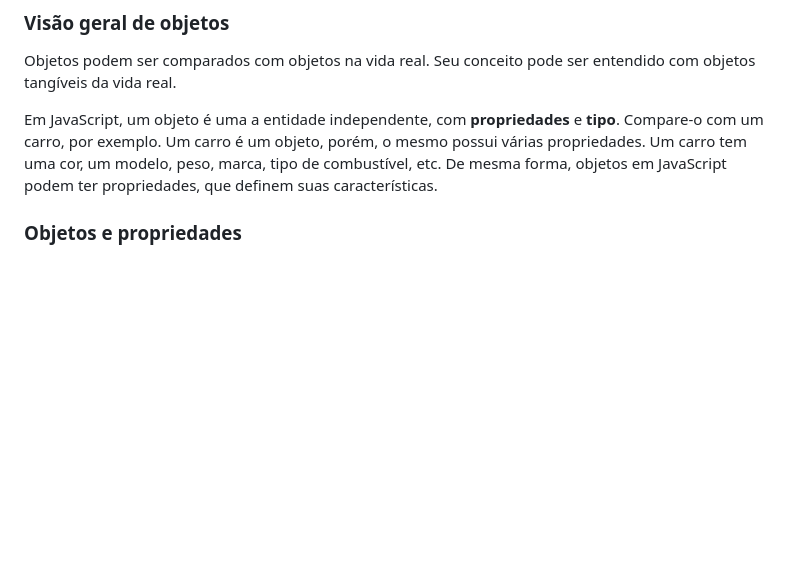
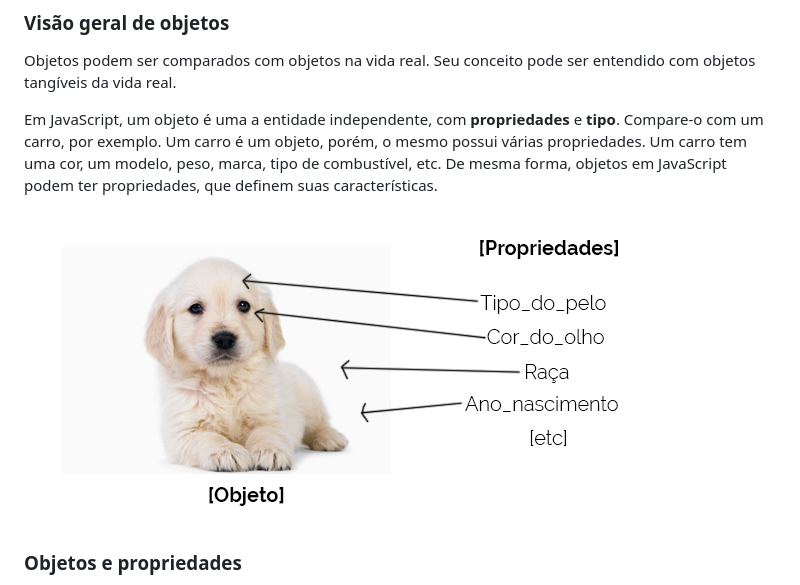
Before and after one commit to Webschool-io/js4girls, a Markdown page: material-didatico/objects.md, the part around the change. GitHub-like rendering; pictures changed too: material-didatico/objects-img1.jpg (added); blank space fills up the shorter version.

Commit message:
Objects - Inclusão de imagem
Objects - Inclusão de imagem

```diff
--- a/material-didatico/objects.md
+++ b/material-didatico/objects.md
@@ -8,6 +8,8 @@ Além dos objetos que são pré-definidos no browser, você pode definir seus pr
 Objetos podem ser comparados com objetos na vida real. Seu conceito pode ser entendido com objetos tangíveis da vida real.
 
 Em JavaScript, um objeto é uma a entidade independente, com **propriedades** e **tipo**. Compare-o com um carro, por exemplo. Um carro é um objeto, porém, o mesmo possui várias propriedades. Um carro tem uma cor, um modelo, peso, marca, tipo de combustível, etc. De mesma forma, objetos em JavaScript podem ter propriedades, que definem suas características.
+
+![Exemplo](objects-img1.jpg)
 
 ### Objetos e propriedades
 
```
